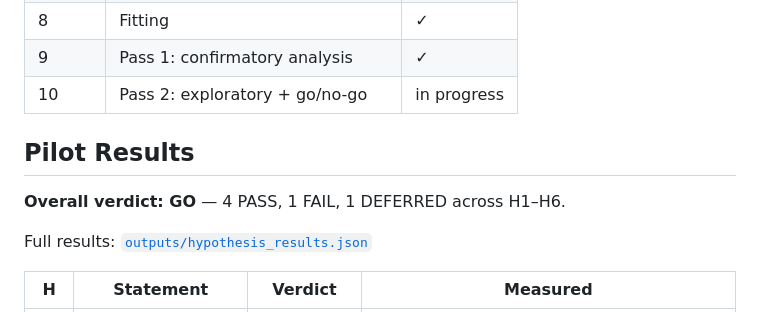
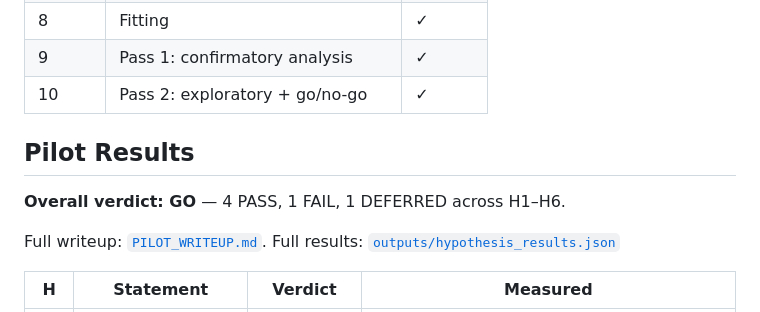
Before and after one commit to u7k4rs6/compute-elasticity, a Markdown page: README.md, the part around the change. Rendered like a GitHub page.

Commit message:
docs: mark Phase 10 complete, link to PILOT_WRITEUP.md in README

```diff
--- a/README.md
+++ b/README.md
@@ -28,13 +28,13 @@ pytest tests/ -v --tb=short
 | 7 | Temperature side test | ✓ |
 | 8 | Fitting | ✓ |
 | 9 | Pass 1: confirmatory analysis | ✓ |
-| 10 | Pass 2: exploratory + go/no-go | in progress |
+| 10 | Pass 2: exploratory + go/no-go | ✓ |
 
 ## Pilot Results
 
 **Overall verdict: GO** — 4 PASS, 1 FAIL, 1 DEFERRED across H1–H6.
 
-Full results: [`outputs/hypothesis_results.json`](outputs/hypothesis_results.json)
+Full writeup: [`PILOT_WRITEUP.md`](PILOT_WRITEUP.md). Full results: [`outputs/hypothesis_results.json`](outputs/hypothesis_results.json)
 
 | H | Statement | Verdict | Measured |
 |---|-----------|---------|----------|
```
